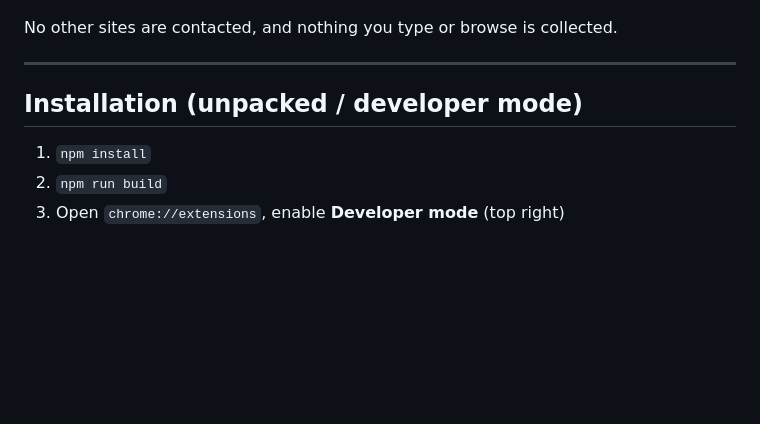
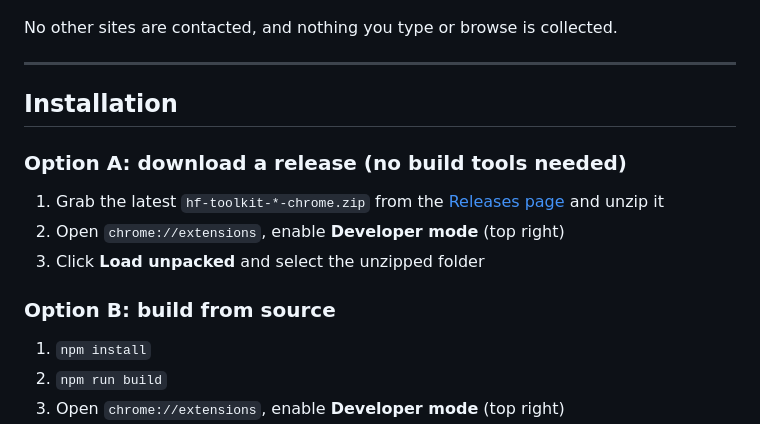
Before and after one commit to I3rixon/hf-toolkit, a Markdown page: README.md, the part around the change. GitHub-like rendering; blank space fills up the shorter version.

Commit message:
Document release-zip install option in README
Points users who don't want to build from source to the GitHub Releases page.

```diff
--- a/README.md
+++ b/README.md
@@ -106,7 +106,15 @@ No other sites are contacted, and nothing you type or browse is collected.
 
 ---
 
-## Installation (unpacked / developer mode)
+## Installation
+
+### Option A: download a release (no build tools needed)
+
+1. Grab the latest `hf-toolkit-*-chrome.zip` from the [Releases page](https://github.com/I3rixon/hf-toolkit/releases) and unzip it
+2. Open `chrome://extensions`, enable **Developer mode** (top right)
+3. Click **Load unpacked** and select the unzipped folder
+
+### Option B: build from source
 
 1. `npm install`
 2. `npm run build`
```
